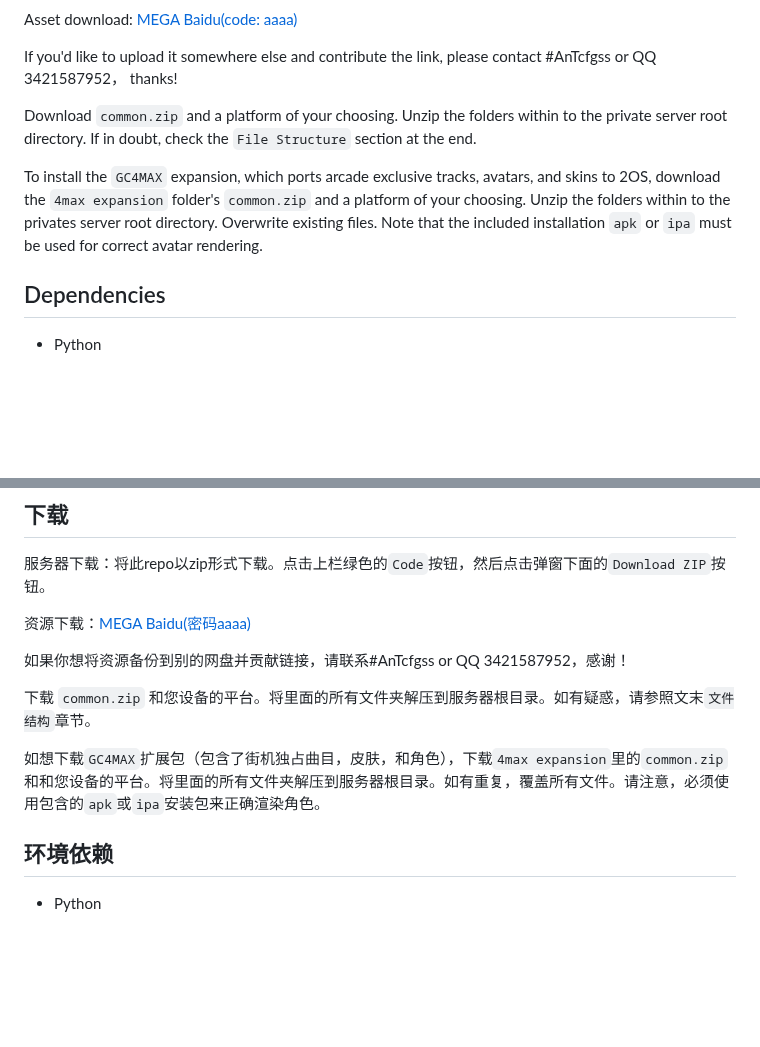
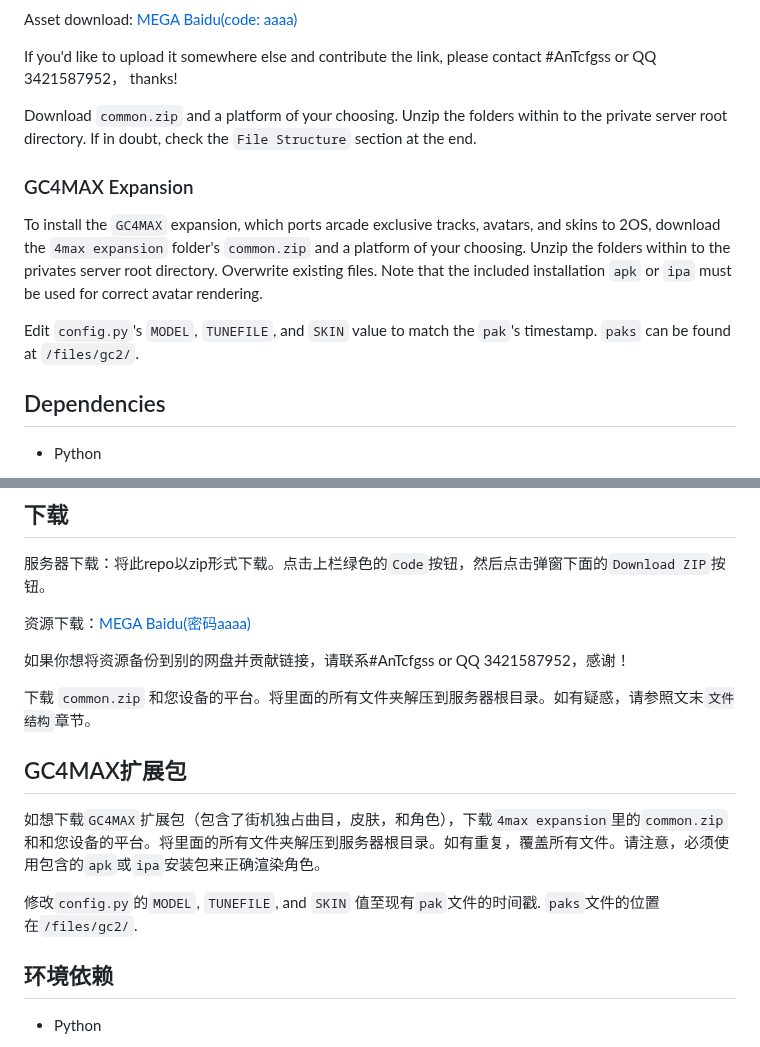
Before and after one commit to qwerfd2/Groove_Coaster_2_Server, a Markdown page: README.md, 2 parts joined by grey strips. Rendered like a GitHub page; folded sections open; blank space fills up the shorter version.

```diff
--- a/README.md
+++ b/README.md
@@ -44,7 +44,12 @@ If you'd like to upload it somewhere else and contribute the link, please contac
 
 Download `common.zip` and a platform of your choosing. Unzip the folders within to the private server root directory. If in doubt, check the `File Structure` section at the end.
 
+### GC4MAX Expansion
+
 To install the `GC4MAX` expansion, which ports arcade exclusive tracks, avatars, and skins to 2OS, download the `4max expansion` folder's `common.zip` and a platform of your choosing. Unzip the folders within to the privates server root directory. Overwrite existing files. Note that the included installation `apk` or `ipa` must be used for correct avatar rendering.
+
+Edit `config.py`'s `MODEL`, `TUNEFILE`, and `SKIN` value to match the `pak`'s timestamp. `paks` can be found at `/files/gc2/`.
+
 
 ## Dependencies
 
@@ -270,7 +275,11 @@ With the current setup, if a `device` is playing with an associated `account`, t
 
 下载 `common.zip` 和您设备的平台。将里面的所有文件夹解压到服务器根目录。如有疑惑，请参照文末`文件结构`章节。
 
+## GC4MAX扩展包
+
 如想下载`GC4MAX`扩展包（包含了街机独占曲目，皮肤，和角色），下载`4max expansion`里的`common.zip`和和您设备的平台。将里面的所有文件夹解压到服务器根目录。如有重复，覆盖所有文件。请注意，必须使用包含的`apk`或`ipa`安装包来正确渲染角色。
+
+修改`config.py`的`MODEL`, `TUNEFILE`, and `SKIN` 值至现有`pak`文件的时间戳. `paks`文件的位置在`/files/gc2/`.
 
 ## 环境依赖
 
```
